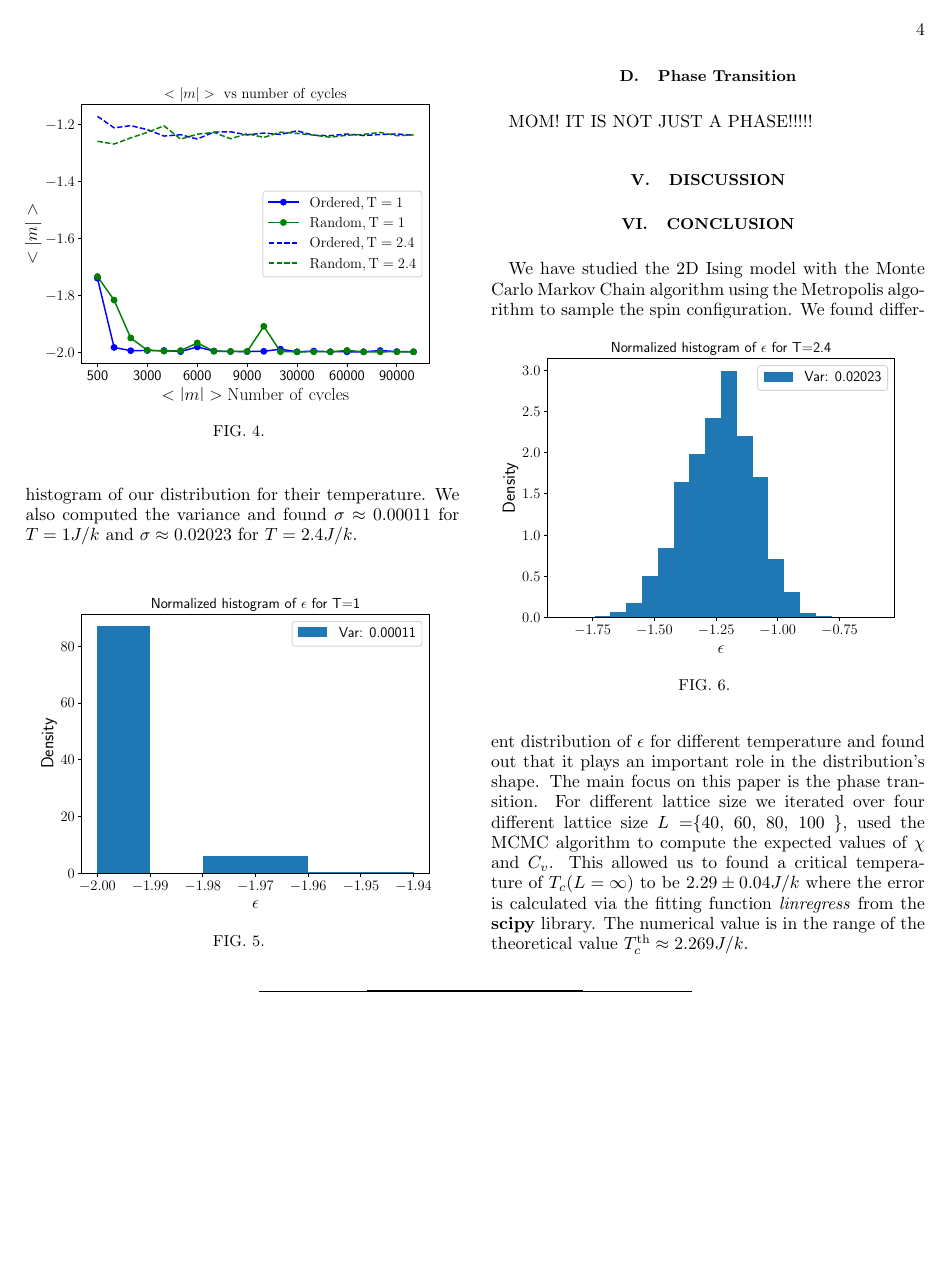
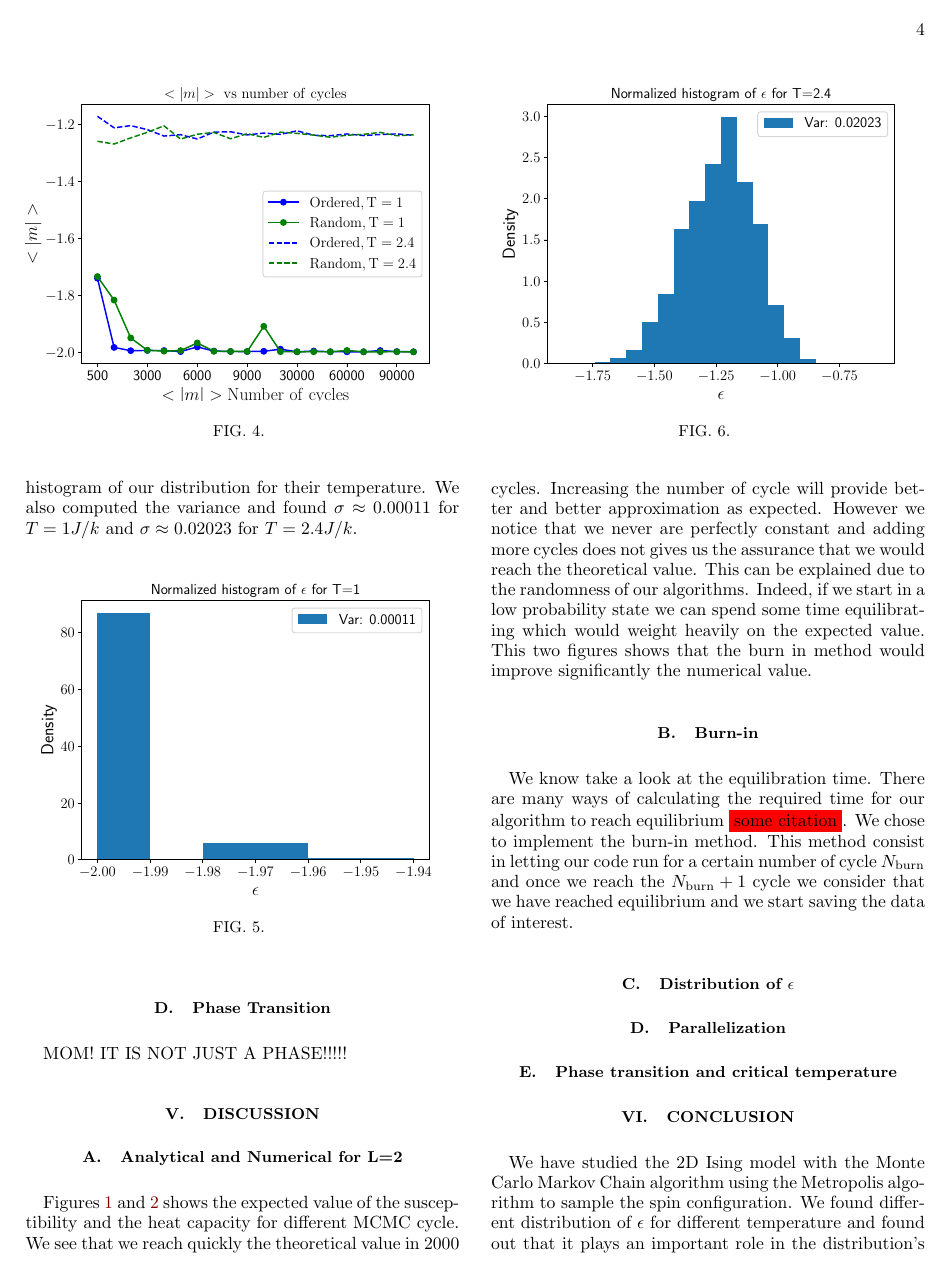
Before and after one commit to christopheblomsen/FYS4150_pro4, a LaTeX paper (report/report.tex): page 4 of 4 before the commit and page 4 of 5 after it. Compiled offline with pdfLaTeX.

Commit message:
discussion in progress

```diff
--- a/report/report.tex
+++ b/report/report.tex
@@ -352,7 +352,31 @@
 	% ===========================================
 	\section{Discussion}\label{sec:discussion}
 	%
+	\subsection{Analytical and Numerical for L=2}\label{subsec:dis 2x2}
 
+	Figures \ref{fig:chi4} and \ref{fig:cv4} shows the expected value of the susceptibility
+	and the heat capacity for different MCMC cycle. We see that we reach quickly the theoretical
+	value in 2000 cycles. Increasing the number of cycle will provide better and better
+	approximation as expected. However we notice that we never are perfectly constant and adding
+	more cycles does not gives us the assurance that we would reach the theoretical value. This
+	can be explained due to the randomness of our algorithms. Indeed, if we start in a low probability state we can spend some time equilibrating which would weight heavily on the
+	expected value. This two figures shows that the burn in method would improve significantly
+	the numerical value.
+
+
+	\subsection{Burn-in}\label{subsec:dis burnin}
+
+	We know take a look at the equilibration time. There are many ways of calculating the required
+	time for our algorithm to reach equilibrium \colorbox{red}{some citation}. We chose
+	to implement the burn-in method. This method consist in letting our code run for a certain number
+	of cycle $N_{\rm burn}$ and once we reach the $N_{\rm burn} + 1$ cycle we consider that we have reached equilibrium and we start saving the data of interest.
+
+
+	\subsection{Distribution of $\epsilon$}\label{subsec:dis epsilon}
+
+	\subsection{Parallelization}\label{subsec: dis parallelization}
+
+	\subsection{Phase transition and critical temperature}\label{subsec: dis phase transition}
 
 	% ===========================================
 	\section{Conclusion}\label{sec:conclusion}
```
